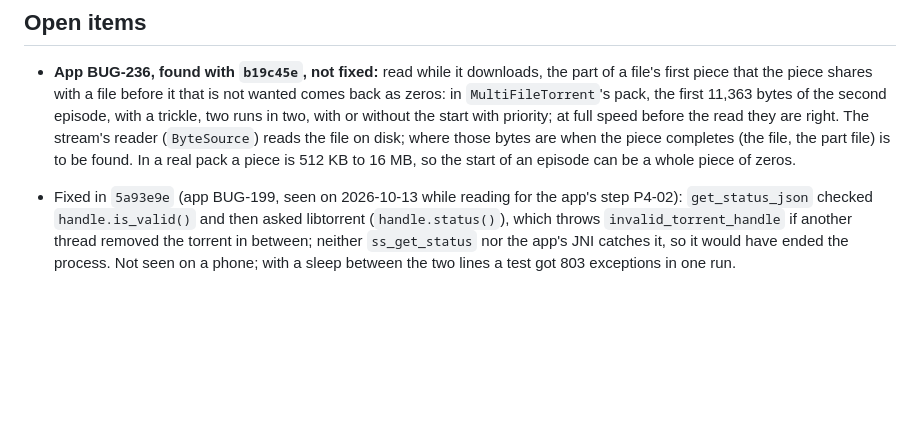
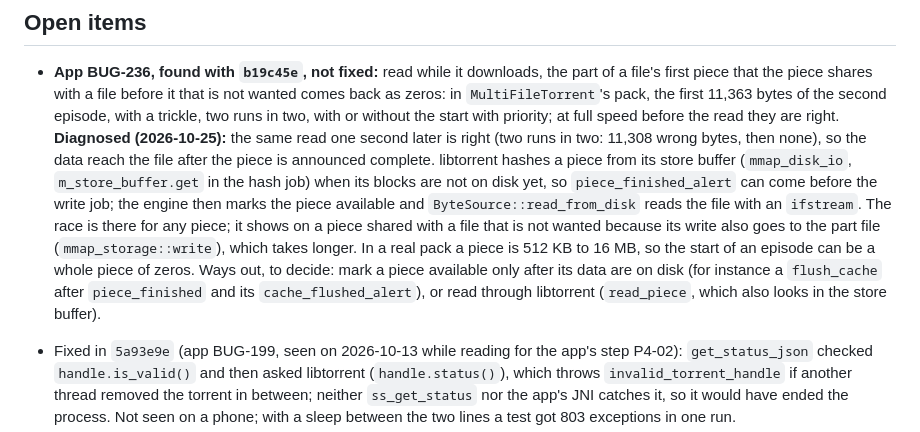
Before and after one commit to stefanodp91/seekserve, a Markdown page: RESUME.md, the part around one of its changes. GitHub-like rendering; blank space fills up the shorter version.

Commit message:
docs: app BUG-236 diagnosed, and the test fix of b19c45e
Co-Authored-By: Claude Opus 5.5 <noreply@anthropic.com>

```diff
--- a/RESUME.md
+++ b/RESUME.md
@@ -147,9 +147,16 @@ The app pins this repository by commit and `flutter pub get` fetches it from Git
 - **App BUG-236, found with `b19c45e`, not fixed:** read while it downloads, the part of a file's first piece that
   the piece shares with a file before it that is not wanted comes back as zeros: in `MultiFileTorrent`'s pack, the
   first 11,363 bytes of the second episode, with a trickle, two runs in two, with or without the start with
-  priority; at full speed before the read they are right. The stream's reader (`ByteSource`) reads the file on disk;
-  where those bytes are when the piece completes (the file, the part file) is to be found. In a real pack a piece is
-  512 KB to 16 MB, so the start of an episode can be a whole piece of zeros.
+  priority; at full speed before the read they are right. **Diagnosed (2026-10-25):** the same read one second later
+  is right (two runs in two: 11,308 wrong bytes, then none), so the data reach the file after the piece is announced
+  complete. libtorrent hashes a piece from its store buffer (`mmap_disk_io`, `m_store_buffer.get` in the hash job)
+  when its blocks are not on disk yet, so `piece_finished_alert` can come before the write job; the engine then marks
+  the piece available and `ByteSource::read_from_disk` reads the file with an `ifstream`. The race is there for any
+  piece; it shows on a piece shared with a file that is not wanted because its write also goes to the part file
+  (`mmap_storage::write`), which takes longer. In a real pack a piece is 512 KB to 16 MB, so the start of an episode
+  can be a whole piece of zeros. Ways out, to decide: mark a piece available only after its data are on disk (for
+  instance a `flush_cache` after `piece_finished` and its `cache_flushed_alert`), or read through libtorrent
+  (`read_piece`, which also looks in the store buffer).
 
 - Fixed in `5a93e9e` (app BUG-199, seen on 2026-10-13 while reading for the app's step P4-02):
   `get_status_json` checked `handle.is_valid()` and then asked libtorrent (`handle.status()`), which
```
Also changed, not shown: other parts of RESUME.md (+1 -1 lines).
